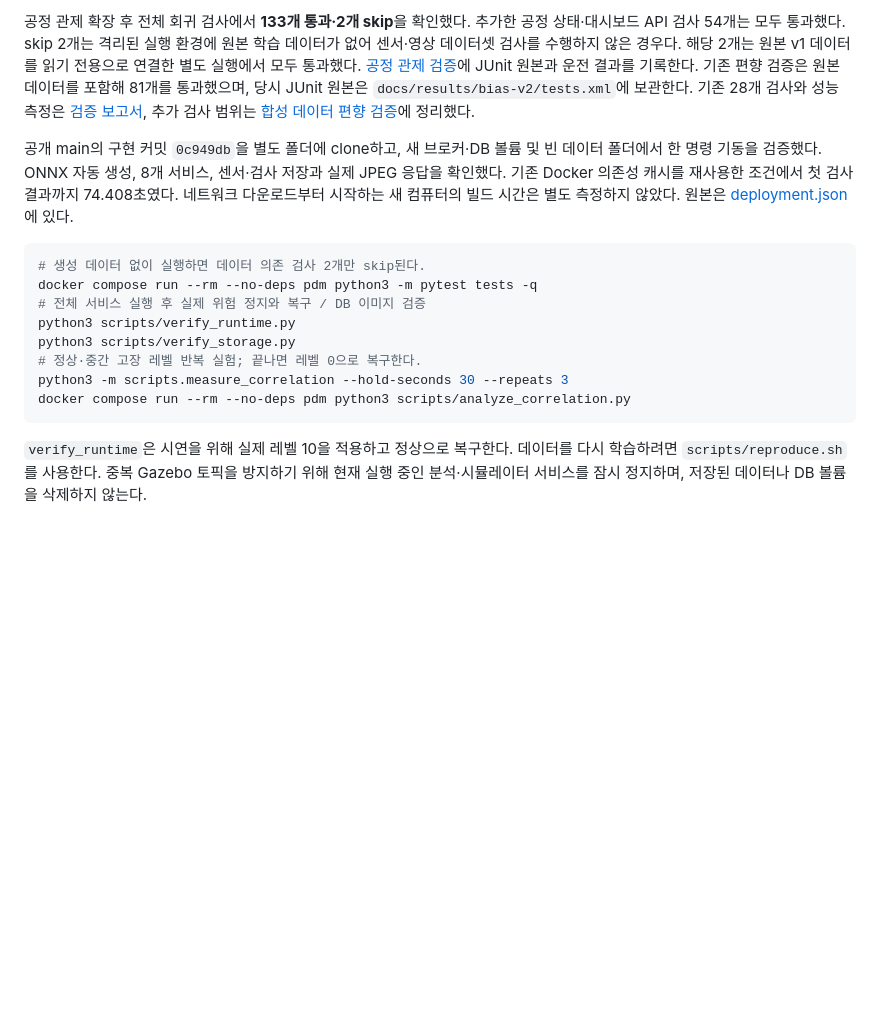
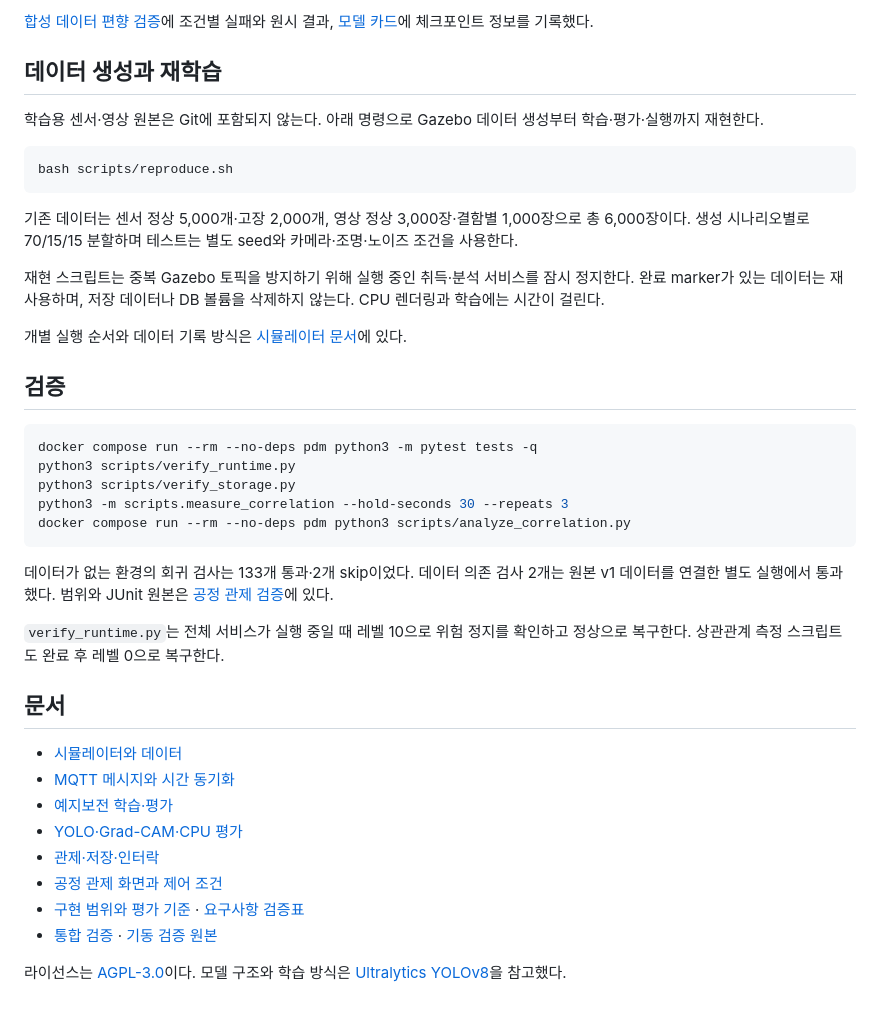
Before and after one commit to hajijiha/smart-factory-ai, a Markdown page: README.md, the part around one of its changes. Drawn GitHub-style; blank space fills up the shorter version.

````diff
--- a/README.md
+++ b/README.md
@@ -213,33 +90,43 @@ Grad-CAM·JPEG 디코딩·네트워크·DB 저장 시간은 detector FPS에 포
 
-공정 관제 확장 후 전체 회귀 검사에서 **133개 통과·2개 skip**을 확인했다.
-추가한 공정 상태·대시보드 API 검사 54개는 모두 통과했다.
-skip 2개는 격리된 실행 환경에 원본 학습 데이터가 없어 센서·영상 데이터셋 검사를
-수행하지 않은 경우다. 해당 2개는 원본 v1 데이터를 읽기 전용으로 연결한 별도 실행에서
-모두 통과했다. [공정 관제 검증](docs/process-control.md#검증)에 JUnit 원본과 운전 결과를 기록한다.
-기존 편향 검증은 원본 데이터를 포함해 81개를 통과했으며,
-당시 JUnit 원본은 `docs/results/bias-v2/tests.xml`에 보관한다.
-기존 28개 검사와 성능 측정은 [검증 보고서](docs/validation.md),
-추가 검사 범위는 [합성 데이터 편향 검증](docs/bias-validation.md)에 정리했다.
+[합성 데이터 편향 검증](docs/bias-validation.md)에 조건별 실패와 원시 결과, [모델 카드](artifacts/model-card.json)에 체크포인트 정보를 기록했다.
 
-공개 main의 구현 커밋 `0c949db`을 별도 폴더에 clone하고,
-새 브로커·DB 볼륨 및 빈 데이터 폴더에서 한 명령 기동을 검증했다.
-ONNX 자동 생성, 8개 서비스, 센서·검사 저장과 실제 JPEG 응답을 확인했다.
-기존 Docker 의존성 캐시를 재사용한 조건에서 첫 검사 결과까지 74.408초였다.
-네트워크 다운로드부터 시작하는 새 컴퓨터의 빌드 시간은 별도 측정하지 않았다.
-원본은 [deployment.json](docs/results/deployment.json)에 있다.
+## 데이터 생성과 재학습
+
+학습용 센서·영상 원본은 Git에 포함되지 않는다. 아래 명령으로 Gazebo 데이터 생성부터 학습·평가·실행까지 재현한다.
 
 ```bash
-# 생성 데이터 없이 실행하면 데이터 의존 검사 2개만 skip된다.
+bash scripts/reproduce.sh
+```
+
+기존 데이터는 센서 정상 5,000개·고장 2,000개, 영상 정상 3,000장·결함별 1,000장으로 총 6,000장이다. 생성 시나리오별로 70/15/15 분할하며 테스트는 별도 seed와 카메라·조명·노이즈 조건을 사용한다.
+
+재현 스크립트는 중복 Gazebo 토픽을 방지하기 위해 실행 중인 취득·분석 서비스를 잠시 정지한다. 완료 marker가 있는 데이터는 재사용하며, 저장 데이터나 DB 볼륨을 삭제하지 않는다. CPU 렌더링과 학습에는 시간이 걸린다.
+
+개별 실행 순서와 데이터 기록 방식은 [시뮬레이터 문서](docs/simulator.md)에 있다.
+
+## 검증
+
+```bash
 docker compose run --rm --no-deps pdm python3 -m pytest tests -q
-# 전체 서비스 실행 후 실제 위험 정지와 복구 / DB 이미지 검증
 python3 scripts/verify_runtime.py
 python3 scripts/verify_storage.py
-# 정상·중간 고장 레벨 반복 실험; 끝나면 레벨 0으로 복구한다.
 python3 -m scripts.measure_correlation --hold-seconds 30 --repeats 3
 docker compose run --rm --no-deps pdm python3 scripts/analyze_correlation.py
 ```
 
-`verify_runtime`은 시연을 위해 실제 레벨 10을 적용하고 정상으로 복구한다.
-데이터를 다시 학습하려면 `scripts/reproduce.sh`를 사용한다. 중복 Gazebo
-토픽을 방지하기 위해 현재 실행 중인 분석·시뮬레이터 서비스를 잠시 정지하며,
-저장된 데이터나 DB 볼륨을 삭제하지 않는다.
+데이터가 없는 환경의 회귀 검사는 133개 통과·2개 skip이었다. 데이터 의존 검사 2개는 원본 v1 데이터를 연결한 별도 실행에서 통과했다. 범위와 JUnit 원본은 [공정 관제 검증](docs/process-control.md#검증)에 있다.
+
+`verify_runtime.py`는 전체 서비스가 실행 중일 때 레벨 10으로 위험 정지를 확인하고 정상으로 복구한다. 상관관계 측정 스크립트도 완료 후 레벨 0으로 복구한다.
+
+## 문서
+
+- [시뮬레이터와 데이터](docs/simulator.md)
+- [MQTT 메시지와 시간 동기화](docs/communication.md)
+- [예지보전 학습·평가](docs/predictive-maintenance.md)
+- [YOLO·Grad-CAM·CPU 평가](docs/vision.md)
+- [관제·저장·인터락](docs/integration.md)
+- [공정 관제 화면과 제어 조건](docs/process-control.md)
+- [구현 범위와 평가 기준](docs/plan.md) · [요구사항 검증표](docs/requirements.md)
+- [통합 검증](docs/validation.md) · [기동 검증 원본](docs/results/deployment.json)
+
+라이선스는 [AGPL-3.0](LICENSE)이다. 모델 구조와 학습 방식은 [Ultralytics YOLOv8](https://docs.ultralytics.com/models/yolov8/)을 참고했다.
````
Also changed, not shown: other parts of README.md (+47 -170 lines).
